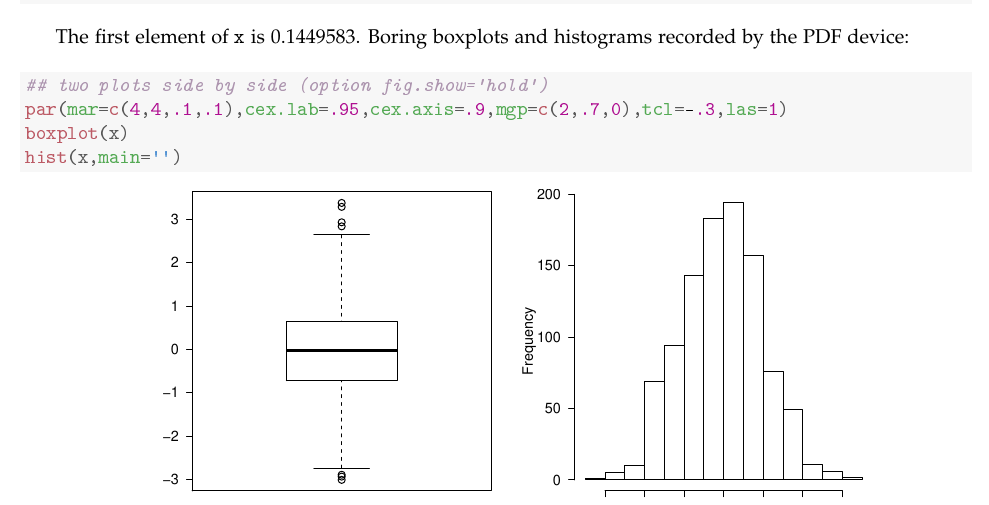
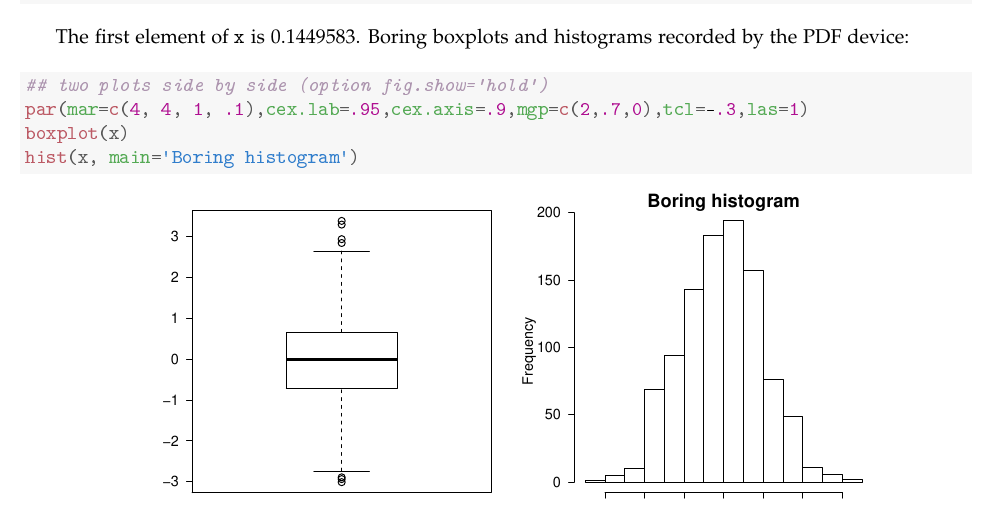
Before and after one commit to NicoBloc/TutorialRStudioGithub, a LaTeX document (doc.tex): part of page 1 of 2, cut so that both start at the same text. The pictures show the PDF file doc.pdf that the author committed with the source.

Commit message:
Add title to boring histogram.

```diff
--- a/doc.tex
+++ b/doc.tex
@@ -101,9 +101,9 @@ and histograms recorded by the PDF device:
 \definecolor{shadecolor}{rgb}{0.969, 0.969, 0.969}\color{fgcolor}\begin{kframe}
 \begin{alltt}
 \hlcom{## two plots side by side (option fig.show='hold')}
-\hlkwd{par}\hlstd{(}\hlkwc{mar}\hlstd{=}\hlkwd{c}\hlstd{(}\hlnum{4}\hlstd{,}\hlnum{4}\hlstd{,}\hlnum{.1}\hlstd{,}\hlnum{.1}\hlstd{),}\hlkwc{cex.lab}\hlstd{=}\hlnum{.95}\hlstd{,}\hlkwc{cex.axis}\hlstd{=}\hlnum{.9}\hlstd{,}\hlkwc{mgp}\hlstd{=}\hlkwd{c}\hlstd{(}\hlnum{2}\hlstd{,}\hlnum{.7}\hlstd{,}\hlnum{0}\hlstd{),}\hlkwc{tcl}\hlstd{=}\hlopt{-}\hlnum{.3}\hlstd{,}\hlkwc{las}\hlstd{=}\hlnum{1}\hlstd{)}
+\hlkwd{par}\hlstd{(}\hlkwc{mar}\hlstd{=}\hlkwd{c}\hlstd{(}\hlnum{4}\hlstd{,} \hlnum{4}\hlstd{,} \hlnum{1}\hlstd{,} \hlnum{.1}\hlstd{),}\hlkwc{cex.lab}\hlstd{=}\hlnum{.95}\hlstd{,}\hlkwc{cex.axis}\hlstd{=}\hlnum{.9}\hlstd{,}\hlkwc{mgp}\hlstd{=}\hlkwd{c}\hlstd{(}\hlnum{2}\hlstd{,}\hlnum{.7}\hlstd{,}\hlnum{0}\hlstd{),}\hlkwc{tcl}\hlstd{=}\hlopt{-}\hlnum{.3}\hlstd{,}\hlkwc{las}\hlstd{=}\hlnum{1}\hlstd{)}
 \hlkwd{boxplot}\hlstd{(x)}
-\hlkwd{hist}\hlstd{(x,}\hlkwc{main}\hlstd{=}\hlstr{''}\hlstd{)}
+\hlkwd{hist}\hlstd{(x,} \hlkwc{main}\hlstd{=}\hlstr{'Boring histogram'}\hlstd{)}
 \end{alltt}
 \end{kframe}
 
```
Also changed, not shown: doc.pdf, 1 other file.
